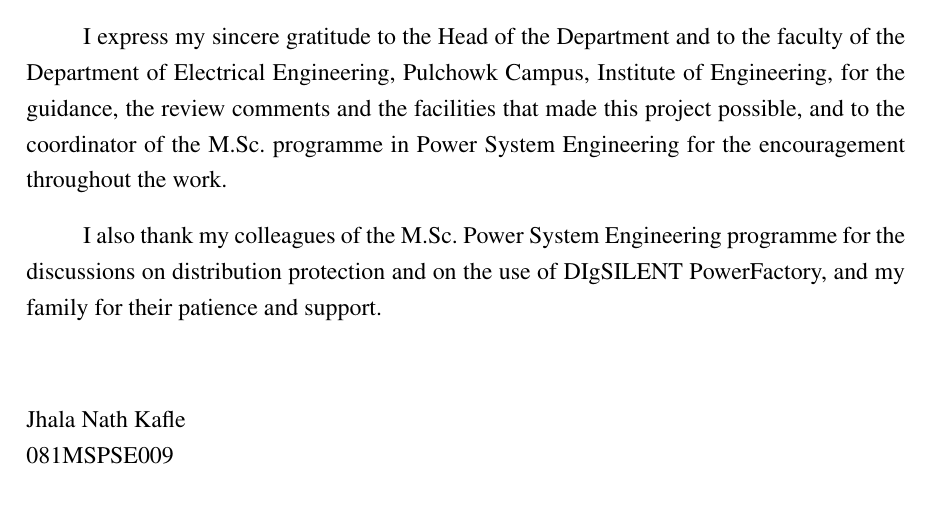
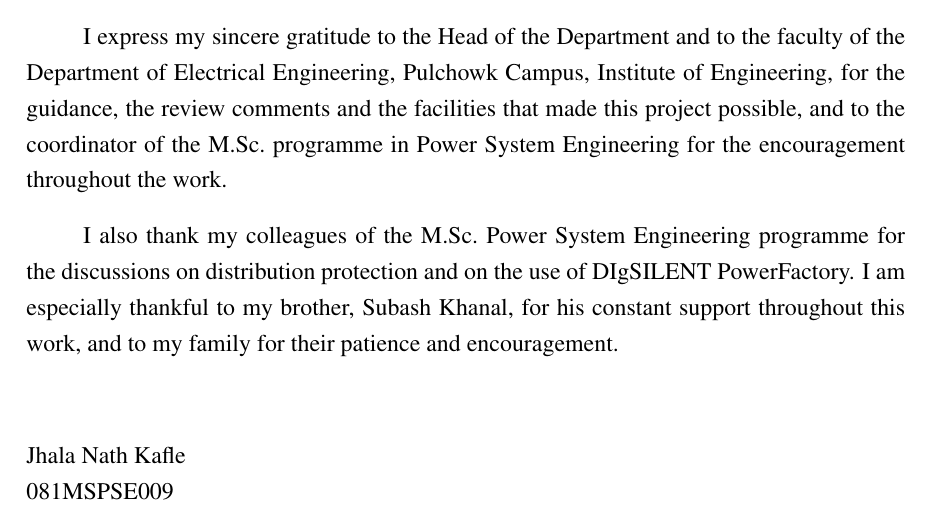
Before and after one commit to ranjanranjan21/-DSDR-IEEE13-PowerFactory, a LaTeX document (DSDR_Study/report/main.tex): part of page 4 of 63, cut so that both start at the same text. Compiled offline with pdfLaTeX.

Commit message:
Report: acknowledgements name Subash Khanal
Co-Authored-By: Claude Opus 5.5 <noreply@anthropic.com>

```diff
--- a/DSDR_Study/report/main.tex
+++ b/DSDR_Study/report/main.tex
@@ -207,7 +207,8 @@ facilities that made this project possible, and to the coordinator of the M.Sc.\
 Engineering for the encouragement throughout the work.
 
 I also thank my colleagues of the M.Sc.\ Power System Engineering programme for the discussions on distribution
-protection and on the use of DIgSILENT \PF, and my family for their patience and support.
+protection and on the use of DIgSILENT \PF. I am especially thankful to my brother, Subash Khanal, for his
+constant support throughout this work, and to my family for their patience and encouragement.
 
 \vspace{1cm}
 \noindent Jhala Nath Kafle\\ 081MSPSE009
```
Also changed, not shown: DSDR_Study/report/DSDR_Report.pdf, 3 other files.
